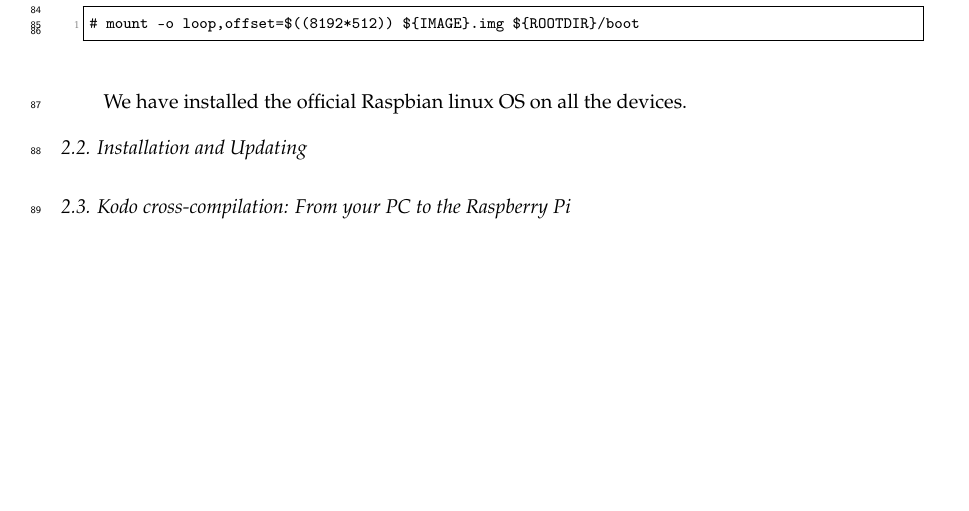
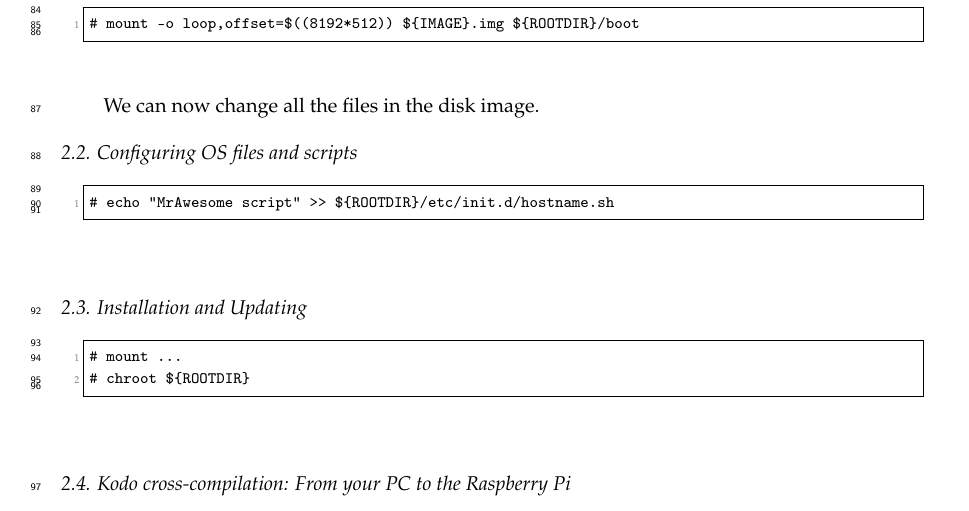
Before and after one commit to nestorjhernandezm/raspi-journal-part-2-coding-schemes, a LaTeX paper (raspi_journal.tex, which reads testbed.tex): part of page 3 of 13, cut so that both start at the same text, the shorter picture padded with empty space. Compiled offline with pdfLaTeX.

Commit message:
wrote more

```diff
--- a/testbed.tex
+++ b/testbed.tex
@@ -154,20 +154,41 @@ $ mkdir -p ${ROOTDIR}
 \FloatBarrier
 
 Mount boot partition:
-%\begin{lstlisting}[caption="Mount boot partition"]  % Start your code-block
+%Mount boot partition
 \begin{lstlisting}[]  % Start your code-block
 
 # mount -o loop,offset=$((8192*512)) ${IMAGE}.img ${ROOTDIR}/boot
 \end{lstlisting}
 \FloatBarrier
 
+We can now change all the files in the disk image.
 
 
-We have installed the official Raspbian linux \ac{OS} on all the devices.
+
+\subsection{Configuring OS files and scripts}
+
+% Set hostname
+\begin{lstlisting}[]  % Start your code-block
+
+# echo "MrAwesome script" >> ${ROOTDIR}/etc/init.d/hostname.sh
+\end{lstlisting}
+\FloatBarrier
+
+
 
 
 
 \subsection{Installation and Updating}
+
+% CHROOT to OS image
+\begin{lstlisting}[]  % Start your code-block
+
+# mount ...
+# chroot ${ROOTDIR}
+\end{lstlisting}
+\FloatBarrier
+
+
 \subsection{Kodo cross-compilation: From your PC to the Raspberry Pi}
 
 Besides the previous description (\textbf{Include compiling Kodo from the
```
Also changed, not shown: testbed.tex (2 more changed lines).
